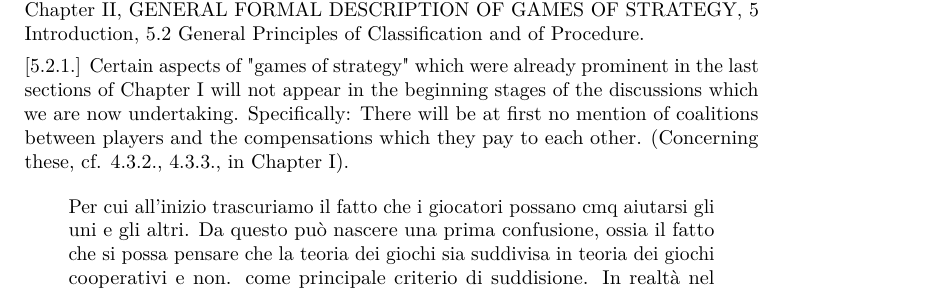
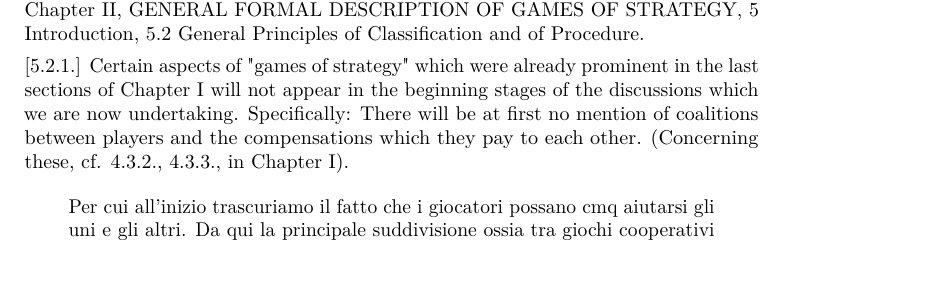
Before and after one commit to mathmatti/Matematica, a LaTeX book (Matematica.tex, which reads GameTheory/chapters/classificationOfGames.tex): part of page 19 of 30, cut so that both start at the same text, the shorter picture padded with empty space. Compiled offline with pdfLaTeX.

Commit message:
somma zero

```diff
--- a/GameTheory/chapters/classificationOfGames.tex
+++ b/GameTheory/chapters/classificationOfGames.tex
@@ -6,7 +6,7 @@ Chapter II, GENERAL FORMAL DESCRIPTION OF GAMES OF STRATEGY, 5 Introduction, 5.2
 
 [5.2.1.] Certain aspects of "games of strategy" which were already prominent in the last sections of Chapter I will not appear in the beginning stages of the discussions which we are now undertaking. Specifically: There will be at first no mention of coalitions between players and the compensations which they pay to each other. (Concerning these, cf. 4.3.2., 4.3.3., in Chapter I).
 
-\quote{Per cui all'inizio trascuriamo il fatto che i giocatori possano cmq aiutarsi gli uni e gli altri. Da questo pu\`o nascere una prima confusione, ossia il fatto che si possa pensare che la teoria dei giochi sia suddivisa in teoria dei giochi cooperativi e non. come principale criterio di suddisione. In realt\`a nel testo \cite{vonNeumann1944} la prima distinzione fondamentale \`e tra giochi a somma zero e giochi a somma diversa da zero, diciamo positiva. Ma cosa devo sommare?}
+\quote{Per cui all'inizio trascuriamo il fatto che i giocatori possano cmq aiutarsi gli uni e gli altri. Da qui la principale suddivisione ossia tra giochi cooperativi e giochi non cooperativi. In realt\`a nel testo \cite{vonNeumann1944} la prima distinzione fondamentale \`e tra giochi a somma zero (mors tua vita mea) e giochi a somma diversa da zero, diciamo positiva. Ma cosa devo sommare?}. Nel testo "The computational beauty of nature" si parla di competizione e cooperazione.
 
 We give a brief account of the reasons, which will also throw some light on our general disposition of the subject.
 
```
